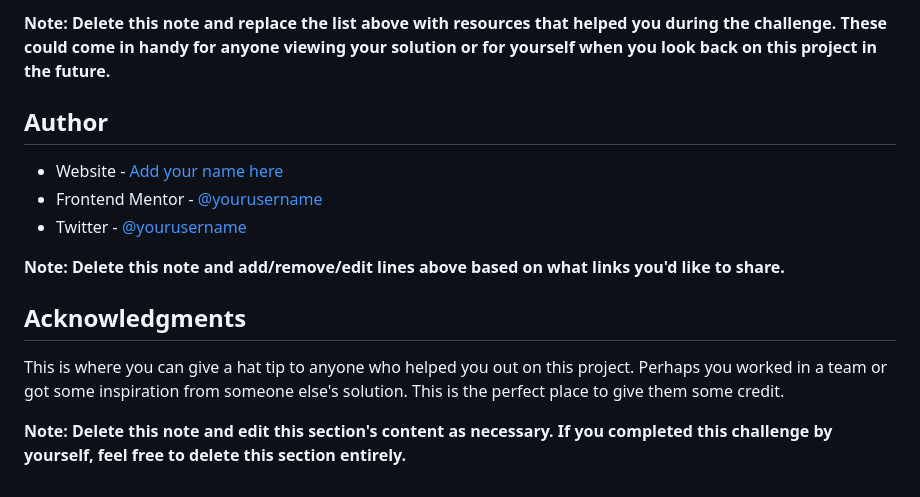
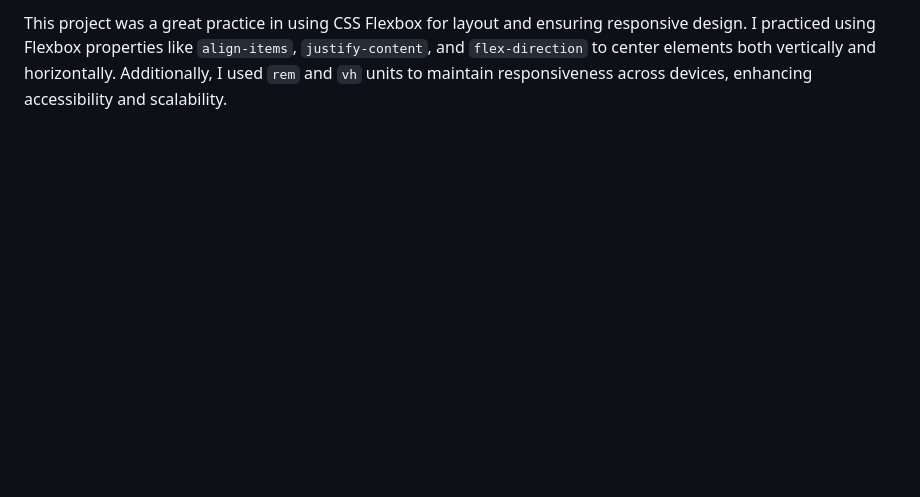
Before and after one commit to XiaobingHuang/QR-Code-Component, a Markdown page: README-template.md, the part around the change printed below. GitHub-like rendering; blank space fills up the shorter version.

```diff
--- a/README-template.md
+++ b/README-template.md
@@ -89,15 +38 @@ Use this section to outline areas that you want to continue focusing on in futur
-**Note: Delete this note and replace the list above with resources that helped you during the challenge. These could come in handy for anyone viewing your solution or for yourself when you look back on this project in the future.**
-
-## Author
-
-- Website - [Add your name here](https://www.your-site.com)
-- Frontend Mentor - [@yourusername](https://www.frontendmentor.io/profile/yourusername)
-- Twitter - [@yourusername](https://www.twitter.com/yourusername)
-
-**Note: Delete this note and add/remove/edit lines above based on what links you'd like to share.**
-
-## Acknowledgments
-
-This is where you can give a hat tip to anyone who helped you out on this project. Perhaps you worked in a team or got some inspiration from someone else's solution. This is the perfect place to give them some credit.
-
-**Note: Delete this note and edit this section's content as necessary. If you completed this challenge by yourself, feel free to delete this section entirely.**
+This project was a great practice in using CSS Flexbox for layout and ensuring responsive design. I practiced using Flexbox properties like `align-items`, `justify-content`, and `flex-direction` to center elements both vertically and horizontally. Additionally, I used `rem` and `vh` units to maintain responsiveness across devices, enhancing accessibility and scalability.
```
Also changed, not shown: other parts of README-template.md (+7 -58 lines), images/screenshot.png (added).
